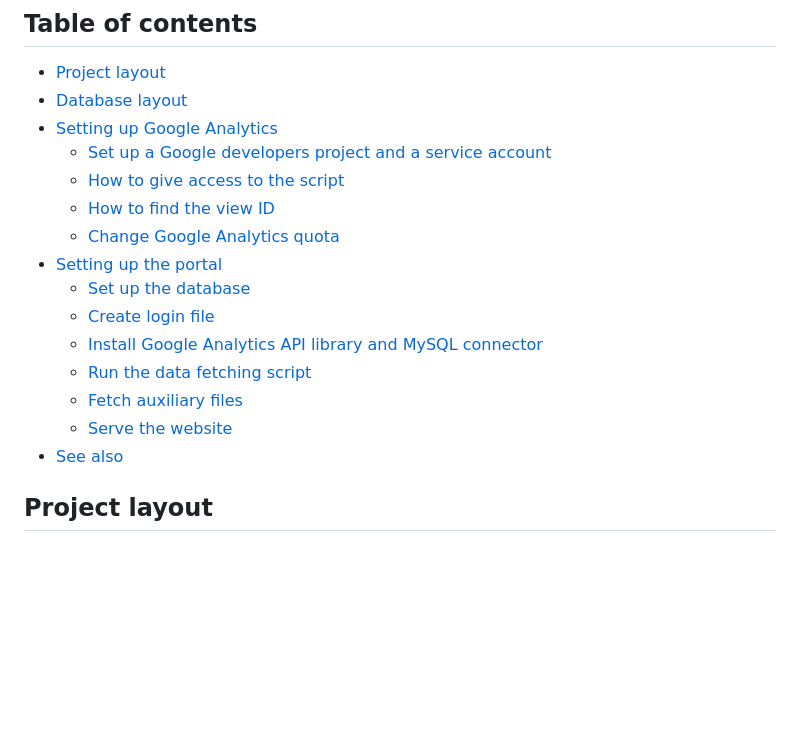
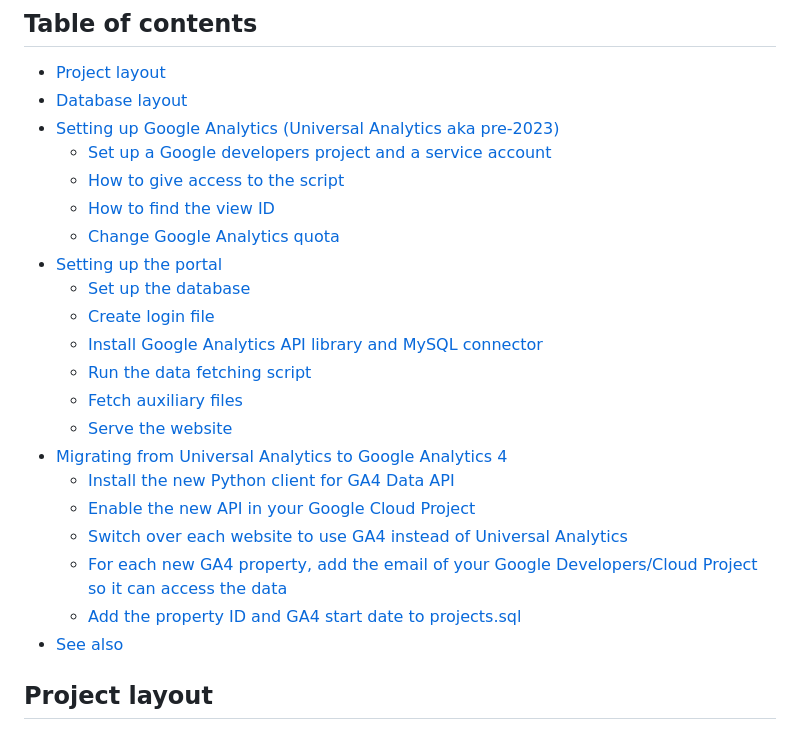
Before and after one commit to riceissa/analytics-table, a Markdown page: README.md, the part around the change. Drawn GitHub-style; blank space fills up the shorter version.

Commit message:
update TOC

```diff
--- a/README.md
+++ b/README.md
@@ -6,7 +6,7 @@ Live at https://analytics.vipulnaik.com/
 
 - [Project layout](#project-layout)
 - [Database layout](#database-layout)
-- [Setting up Google Analytics](#setting-up-google-analytics)
+- [Setting up Google Analytics (Universal Analytics aka pre-2023)](#setting-up-google-analytics--universal-analytics-aka-pre-2023-)
   * [Set up a Google developers project and a service account](#set-up-a-google-developers-project-and-a-service-account)
   * [How to give access to the script](#how-to-give-access-to-the-script)
   * [How to find the view ID](#how-to-find-the-view-id)
@@ -18,6 +18,12 @@ Live at https://analytics.vipulnaik.com/
   * [Run the data fetching script](#run-the-data-fetching-script)
   * [Fetch auxiliary files](#fetch-auxiliary-files)
   * [Serve the website](#serve-the-website)
+- [Migrating from Universal Analytics to Google Analytics 4](#migrating-from-universal-analytics-to-google-analytics-4)
+  * [Install the new Python client for GA4 Data API](#install-the-new-python-client-for-ga4-data-api)
+  * [Enable the new API in your Google Cloud Project](#enable-the-new-api-in-your-google-cloud-project)
+  * [Switch over each website to use GA4 instead of Universal Analytics](#switch-over-each-website-to-use-ga4-instead-of-universal-analytics)
+  * [For each new GA4 property, add the email of your Google Developers/Cloud Project so it can access the data](#for-each-new-ga4-property--add-the-email-of-your-google-developers-cloud-project-so-it-can-access-the-data)
+  * [Add the property ID and GA4 start date to projects.sql](#add-the-property-id-and-ga4-start-date-to-projectssql)
 - [See also](#see-also)
 
 ## Project layout
```
